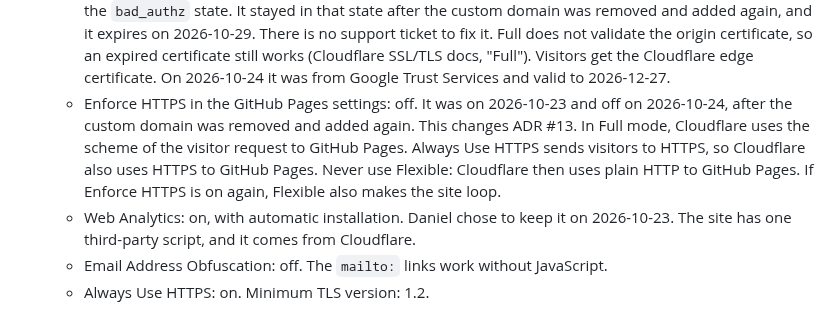
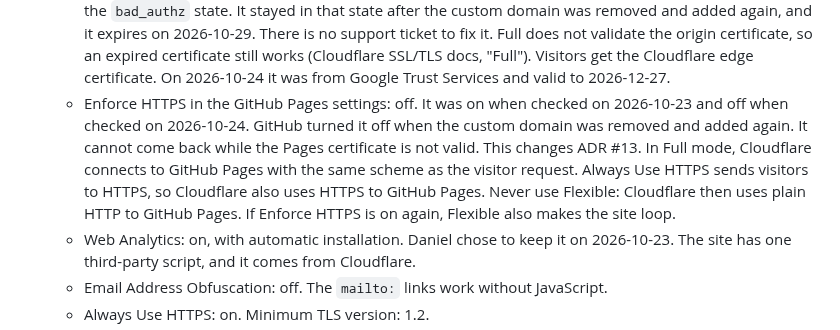
Before and after one commit to daniel-kindl/daniel-kindl.github.io, a Markdown page: docs/tech-decisions.md, the part around the change. Drawn GitHub-style.

Commit message:
docs: state when Enforce HTTPS was checked in ADR 24

```diff
--- a/docs/tech-decisions.md
+++ b/docs/tech-decisions.md
@@ -629,12 +629,13 @@ file, document, or earlier ADR said so. Four facts follow from this layer:
      to fix it. Full does not validate the origin certificate, so an expired certificate still
      works (Cloudflare SSL/TLS docs, "Full"). Visitors get the Cloudflare edge certificate. On
      2026-10-24 it was from Google Trust Services and valid to 2026-12-27.
-   - Enforce HTTPS in the GitHub Pages settings: off. It was on 2026-10-23 and off on 2026-10-24,
-     after the custom domain was removed and added again. This changes ADR #13. In Full mode,
-     Cloudflare uses the scheme of the visitor request to GitHub Pages. Always Use HTTPS sends
-     visitors to HTTPS, so Cloudflare also uses HTTPS to GitHub Pages. Never use Flexible:
-     Cloudflare then uses plain HTTP to GitHub Pages. If Enforce HTTPS is on again, Flexible
-     also makes the site loop.
+   - Enforce HTTPS in the GitHub Pages settings: off. It was on when checked on 2026-10-23 and off
+     when checked on 2026-10-24. GitHub turned it off when the custom domain was removed and added
+     again. It cannot come back while the Pages certificate is not valid. This changes ADR #13. In
+     Full mode, Cloudflare connects to GitHub Pages with the same scheme as the visitor request.
+     Always Use HTTPS sends visitors to HTTPS, so Cloudflare also uses HTTPS to GitHub Pages. Never
+     use Flexible: Cloudflare then uses plain HTTP to GitHub Pages. If Enforce HTTPS is on again,
+     Flexible also makes the site loop.
    - Web Analytics: on, with automatic installation. Daniel chose to keep it on 2026-10-23. The
      site has one third-party script, and it comes from Cloudflare.
    - Email Address Obfuscation: off. The `mailto:` links work without JavaScript.
```
